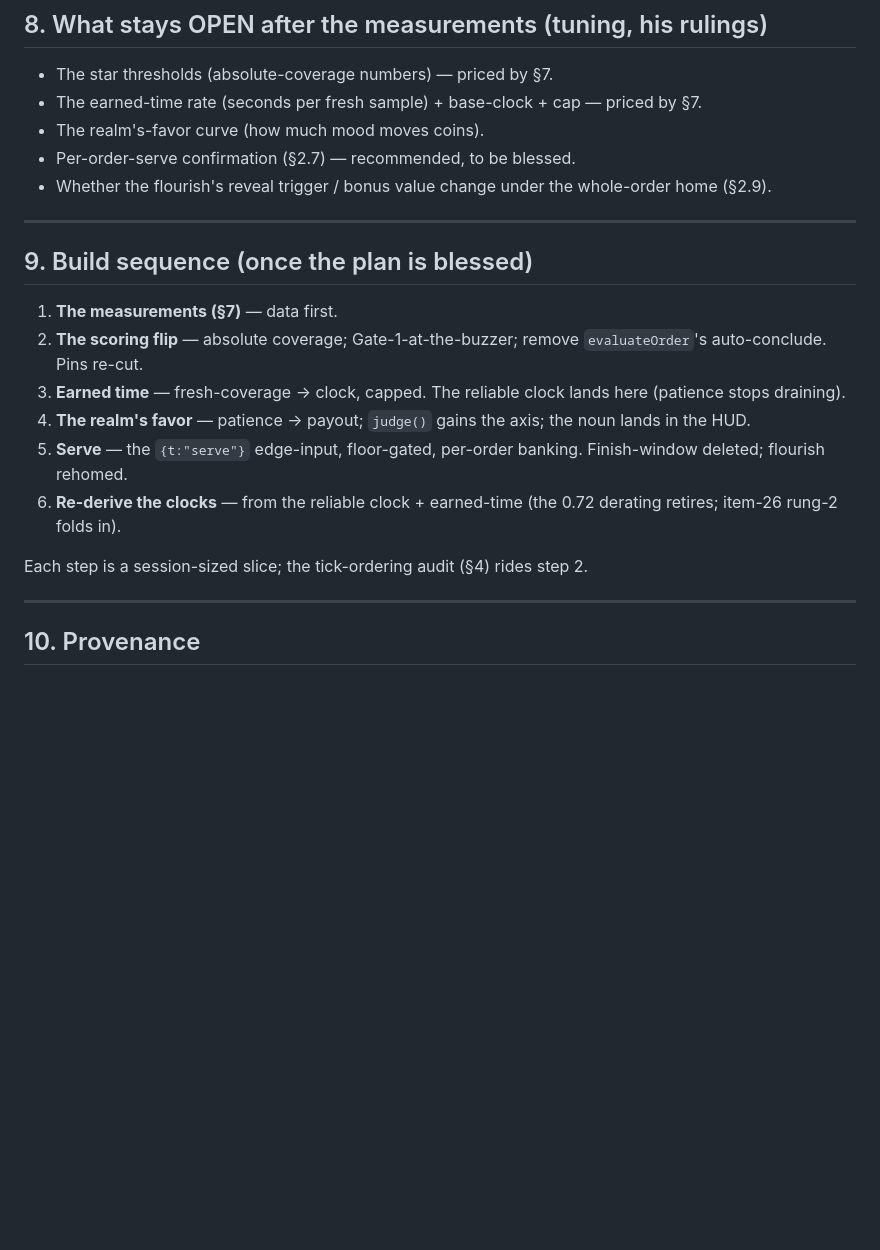
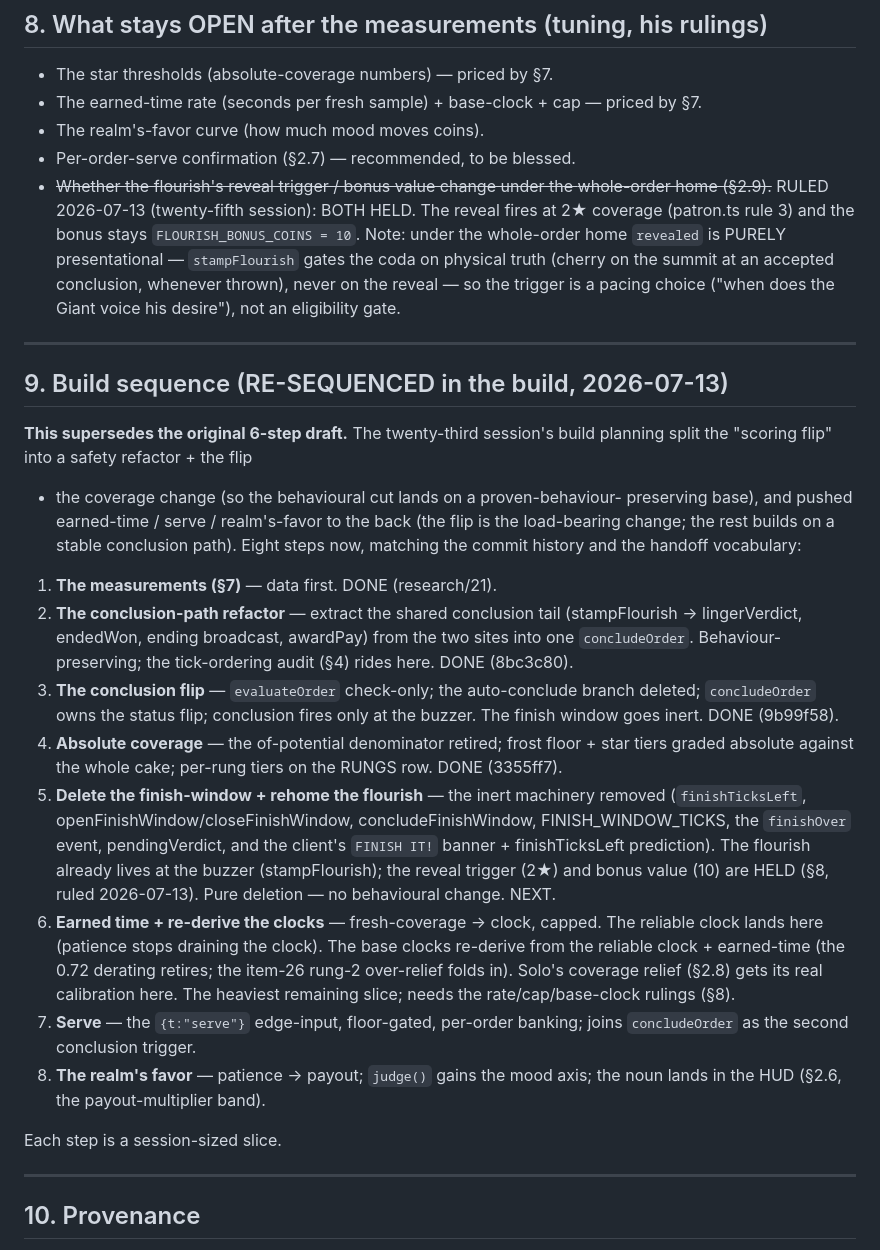
Before and after one commit to Norsninja/siege_bakery, a Markdown page: project/plans/22-timing-and-scoring-redesign.md, the part around the change. Rendered like a GitHub page; blank space fills up the shorter version.

Commit message:
DOCS: reconcile plans/22 §9 to the 8-step build, close the flourish rulings
The build re-sequenced the plan's original 6-step §9 into 8 steps (the
twenty-third session split the scoring flip into refactor + flip +
coverage and pushed earned-time/serve/realm's-favor to the back). §9 was
never rewritten; it now matches the commit history and handoff vocabulary
— steps 1-4 DONE, 5 NEXT.

§8 closes the two step-5 flourish rulings (2026-07-13, twenty-fifth
session): the reveal stays at 2* coverage, the bonus stays 10 — and
records that `revealed` is purely presentational now (stampFlourish gates
the coda on physical truth, never the reveal), so the trigger is a pacing
choice, not an eligibility gate.

Co-Authored-By: Claude Opus 4.8 <noreply@anthropic.com>

```diff
--- a/project/plans/22-timing-and-scoring-redesign.md
+++ b/project/plans/22-timing-and-scoring-redesign.md
@@ -286,27 +286,58 @@ system does not depend on precise duo numbers.
   priced by §7.
 - The realm's-favor curve (how much mood moves coins).
 - Per-order-serve confirmation (§2.7) — recommended, to be blessed.
-- Whether the flourish's reveal trigger / bonus value change under the
-  whole-order home (§2.9).
+- ~~Whether the flourish's reveal trigger / bonus value change under the
+  whole-order home (§2.9).~~ RULED 2026-07-13 (twenty-fifth session):
+  BOTH HELD. The reveal fires at 2★ coverage (patron.ts rule 3) and the
+  bonus stays `FLOURISH_BONUS_COINS = 10`. Note: under the whole-order
+  home `revealed` is PURELY presentational — `stampFlourish` gates the
+  coda on physical truth (cherry on the summit at an accepted conclusion,
+  whenever thrown), never on the reveal — so the trigger is a pacing
+  choice ("when does the Giant voice his desire"), not an eligibility
+  gate.
 
 ---
 
-## 9. Build sequence (once the plan is blessed)
+## 9. Build sequence (RE-SEQUENCED in the build, 2026-07-13)
 
-1. **The measurements (§7)** — data first.
-2. **The scoring flip** — absolute coverage; Gate-1-at-the-buzzer;
-   remove `evaluateOrder`'s auto-conclude. Pins re-cut.
-3. **Earned time** — fresh-coverage → clock, capped. The reliable clock
-   lands here (patience stops draining).
-4. **The realm's favor** — patience → payout; `judge()` gains the axis;
-   the noun lands in the HUD.
-5. **Serve** — the `{t:"serve"}` edge-input, floor-gated, per-order
-   banking. Finish-window deleted; flourish rehomed.
-6. **Re-derive the clocks** — from the reliable clock + earned-time (the
-   0.72 derating retires; item-26 rung-2 folds in).
+**This supersedes the original 6-step draft.** The twenty-third session's
+build planning split the "scoring flip" into a safety refactor + the flip
++ the coverage change (so the behavioural cut lands on a proven-behaviour-
+preserving base), and pushed earned-time / serve / realm's-favor to the
+back (the flip is the load-bearing change; the rest builds on a stable
+conclusion path). Eight steps now, matching the commit history and the
+handoff vocabulary:
 
-Each step is a session-sized slice; the tick-ordering audit (§4) rides
-step 2.
+1. **The measurements (§7)** — data first. DONE (research/21).
+2. **The conclusion-path refactor** — extract the shared conclusion tail
+   (stampFlourish → lingerVerdict, endedWon, ending broadcast, awardPay)
+   from the two sites into one `concludeOrder`. Behaviour-preserving; the
+   tick-ordering audit (§4) rides here. DONE (8bc3c80).
+3. **The conclusion flip** — `evaluateOrder` check-only; the auto-conclude
+   branch deleted; `concludeOrder` owns the status flip; conclusion fires
+   only at the buzzer. The finish window goes inert. DONE (9b99f58).
+4. **Absolute coverage** — the of-potential denominator retired; frost
+   floor + star tiers graded absolute against the whole cake; per-rung
+   tiers on the RUNGS row. DONE (3355ff7).
+5. **Delete the finish-window + rehome the flourish** — the inert
+   machinery removed (`finishTicksLeft`, openFinishWindow/closeFinishWindow,
+   concludeFinishWindow, FINISH_WINDOW_TICKS, the `finishOver` event,
+   pendingVerdict, and the client's `FINISH IT!` banner + finishTicksLeft
+   prediction). The flourish already lives at the buzzer (stampFlourish);
+   the reveal trigger (2★) and bonus value (10) are HELD (§8, ruled
+   2026-07-13). Pure deletion — no behavioural change. NEXT.
+6. **Earned time + re-derive the clocks** — fresh-coverage → clock, capped.
+   The reliable clock lands here (patience stops draining the clock). The
+   base clocks re-derive from the reliable clock + earned-time (the 0.72
+   derating retires; the item-26 rung-2 over-relief folds in). Solo's
+   coverage relief (§2.8) gets its real calibration here. The heaviest
+   remaining slice; needs the rate/cap/base-clock rulings (§8).
+7. **Serve** — the `{t:"serve"}` edge-input, floor-gated, per-order
+   banking; joins `concludeOrder` as the second conclusion trigger.
+8. **The realm's favor** — patience → payout; `judge()` gains the mood
+   axis; the noun lands in the HUD (§2.6, the payout-multiplier band).
+
+Each step is a session-sized slice.
 
 ---
 
```
